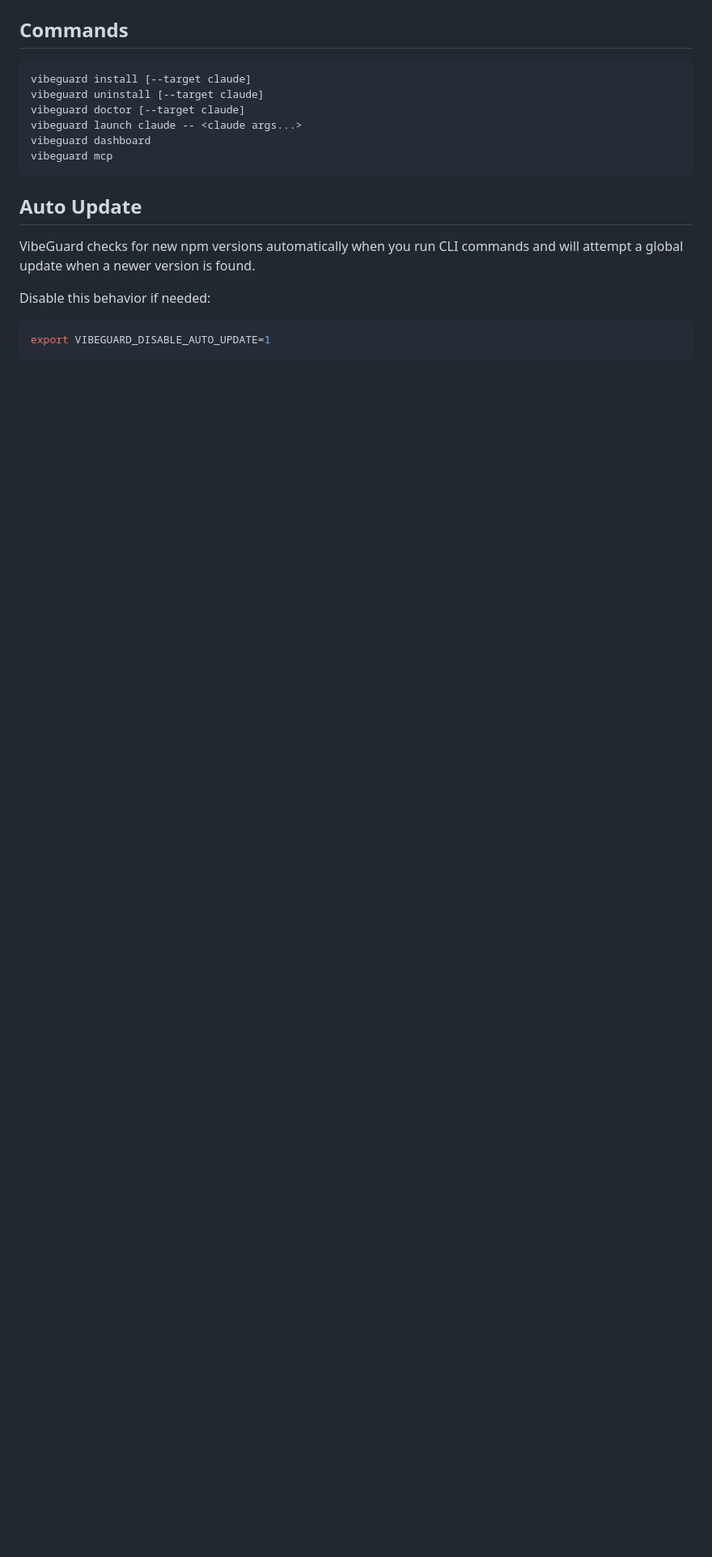
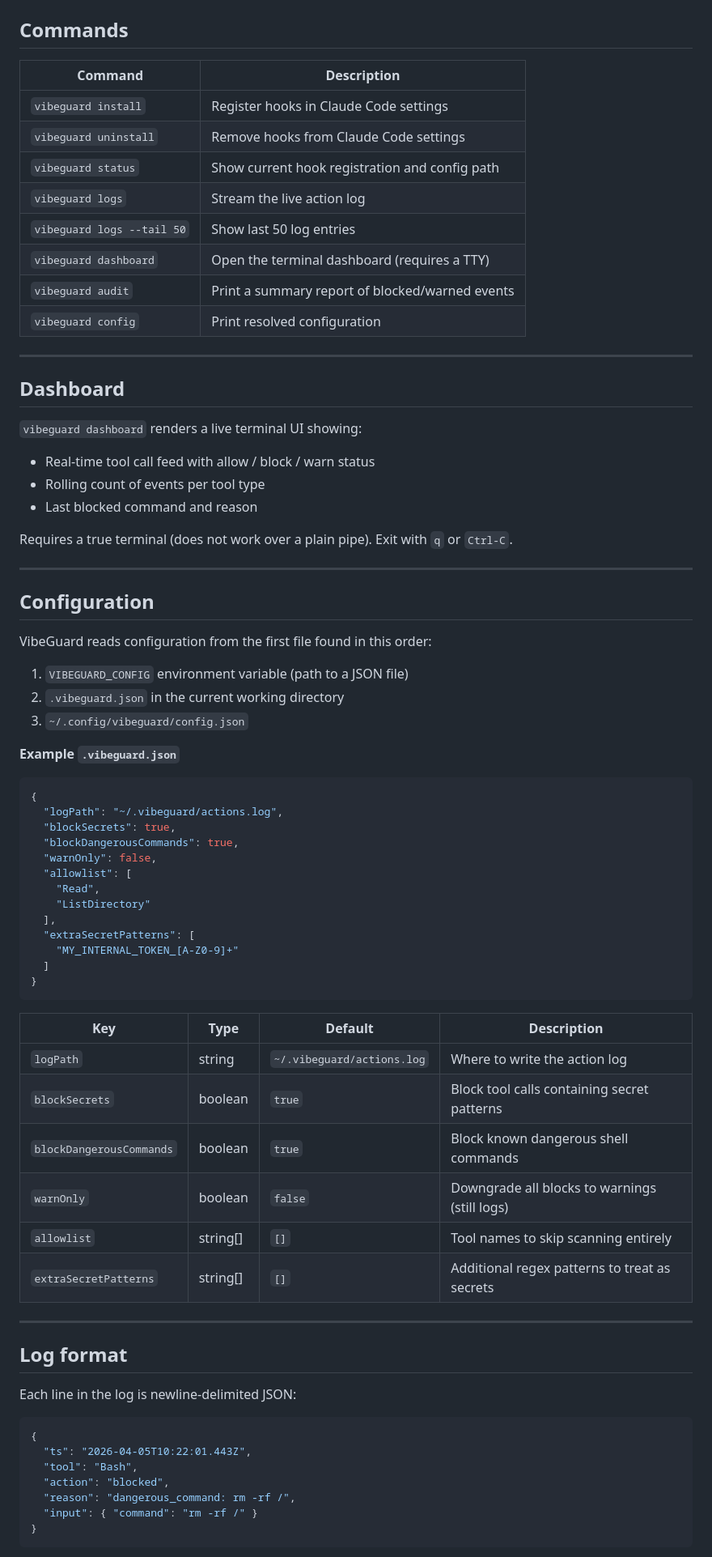
Before and after one commit to dadwadw233/VibeGuard, a Markdown page: README.md, the part around one of its changes. Shown at 81% size. GitHub-like rendering; blank space fills up the shorter version.

````diff
--- a/README.md
+++ b/README.md
@@ -62,21 +90,78 @@ vibeguard uninstall --target claude
 
 ## Commands
 
-```bash
-vibeguard install [--target claude]
-vibeguard uninstall [--target claude]
-vibeguard doctor [--target claude]
-vibeguard launch claude -- <claude args...>
-vibeguard dashboard
-vibeguard mcp
+| Command | Description |
+|---|---|
+| `vibeguard install` | Register hooks in Claude Code settings |
+| `vibeguard uninstall` | Remove hooks from Claude Code settings |
+| `vibeguard status` | Show current hook registration and config path |
+| `vibeguard logs` | Stream the live action log |
+| `vibeguard logs --tail 50` | Show last 50 log entries |
+| `vibeguard dashboard` | Open the terminal dashboard (requires a TTY) |
+| `vibeguard audit` | Print a summary report of blocked/warned events |
+| `vibeguard config` | Print resolved configuration |
+
+---
+
+## Dashboard
+
+`vibeguard dashboard` renders a live terminal UI showing:
+
+- Real-time tool call feed with allow / block / warn status
+- Rolling count of events per tool type
+- Last blocked command and reason
+
+Requires a true terminal (does not work over a plain pipe). Exit with `q` or `Ctrl-C`.
+
+---
+
+## Configuration
+
+VibeGuard reads configuration from the first file found in this order:
+
+1. `VIBEGUARD_CONFIG` environment variable (path to a JSON file)
+2. `.vibeguard.json` in the current working directory
+3. `~/.config/vibeguard/config.json`
+
+**Example `.vibeguard.json`**
+
+```json
+{
+  "logPath": "~/.vibeguard/actions.log",
+  "blockSecrets": true,
+  "blockDangerousCommands": true,
+  "warnOnly": false,
+  "allowlist": [
+    "Read",
+    "ListDirectory"
+  ],
+  "extraSecretPatterns": [
+    "MY_INTERNAL_TOKEN_[A-Z0-9]+"
+  ]
+}
 ```
 
-## Auto Update
+| Key | Type | Default | Description |
+|---|---|---|---|
+| `logPath` | string | `~/.vibeguard/actions.log` | Where to write the action log |
+| `blockSecrets` | boolean | `true` | Block tool calls containing secret patterns |
+| `blockDangerousCommands` | boolean | `true` | Block known dangerous shell commands |
+| `warnOnly` | boolean | `false` | Downgrade all blocks to warnings (still logs) |
+| `allowlist` | string[] | `[]` | Tool names to skip scanning entirely |
+| `extraSecretPatterns` | string[] | `[]` | Additional regex patterns to treat as secrets |
 
-VibeGuard checks for new npm versions automatically when you run CLI commands and will attempt a global update when a newer version is found.
+---
 
-Disable this behavior if needed:
+## Log format
 
-```bash
-export VIBEGUARD_DISABLE_AUTO_UPDATE=1
+Each line in the log is newline-delimited JSON:
+
+```json
+{
+  "ts": "2026-04-05T10:22:01.443Z",
+  "tool": "Bash",
+  "action": "blocked",
+  "reason": "dangerous_command: rm -rf /",
+  "input": { "command": "rm -rf /" }
+}
 ```
````
Also changed, not shown: other parts of README.md (+114 -82 lines).
